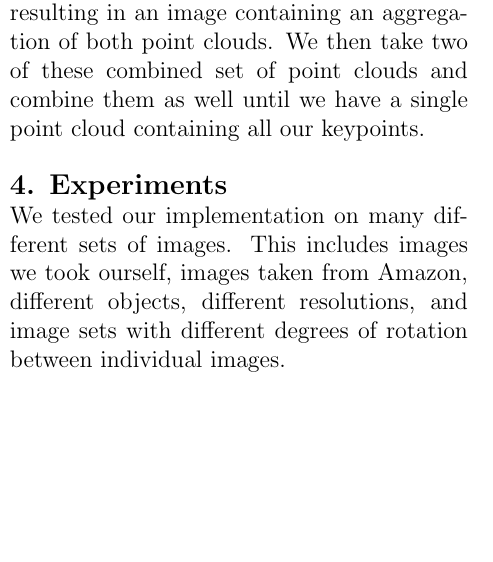
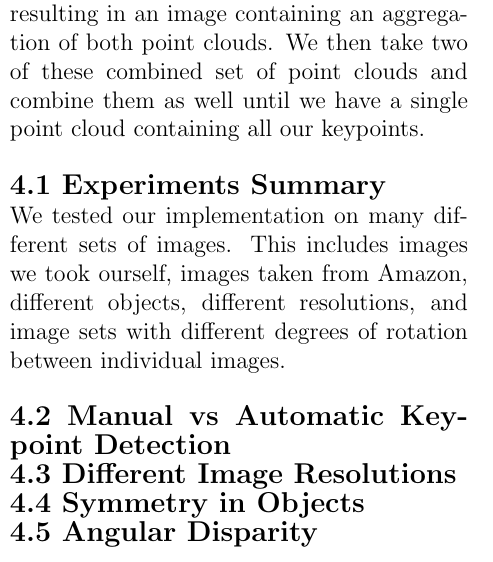
Before and after one commit to Vareto-Forks/amazon_3D, a LaTeX document (writeup.tex): part of one column of page 5 of 5, cut so that both start at the same text, the shorter picture padded with empty space. Compiled offline with pdfLaTeX.

Commit message:
added experiment headings

```diff
--- a/writeup.tex
+++ b/writeup.tex
@@ -74,8 +74,13 @@ This means that every point $\hat{x}_{ij} = A_{i}\hat{X}_{j}$, which means that
 \\\\
 {\large \textbf{3.5 Merging Structures}}\\
 Once we computed our multiple point clouds using SfM, the last step was to aggregate all the points into one output space. In order to do this, we used a modified version of RANSAC applied to the points in 3D space in our point clouds. To merge two point clouds together, we used the SURF descriptors of the image common to both point clouds to find the matches between points in the point clouds. The next step is to use RANSAC to find a 4x4 homography which maps points from the first point cloud to the second with the largest number of inliers. $H$ is a homogenized 4x4 matrix, so we homogenized the first point cloud, the calculated the points from the first cloud into the output space of the second point cloud by $P_2$ = $H\times homogenizedP_1$. Once we then dehomogenized these points, we added them into the output space of the second point cloud, resulting in an image containing an aggregation of both point clouds. We then take two of these combined set of point clouds and combine them as well until we have a single point cloud containing all our keypoints.\\\\
-{\large \textbf{4. Experiments}}\\
-We tested our implementation on many different sets of images. This includes images we took ourself, images taken from Amazon, different objects, different resolutions, and image sets with different degrees of rotation between individual images.
+{\large \textbf{4.1 Experiments Summary}}\\
+We tested our implementation on many different sets of images. This includes images we took ourself, images taken from Amazon, different objects, different resolutions, and image sets with different degrees of rotation between individual images. \\\\
+{\large \textbf{4.2 Manual vs Automatic Keypoint Detection}}\\
+{\large \textbf{4.3 Different Image Resolutions}}\\
+{\large \textbf{4.4 Symmetry in Objects}}\\
+{\large \textbf{4.5 Angular Disparity}}\\
+
 
 
 \end{multicols}
```
